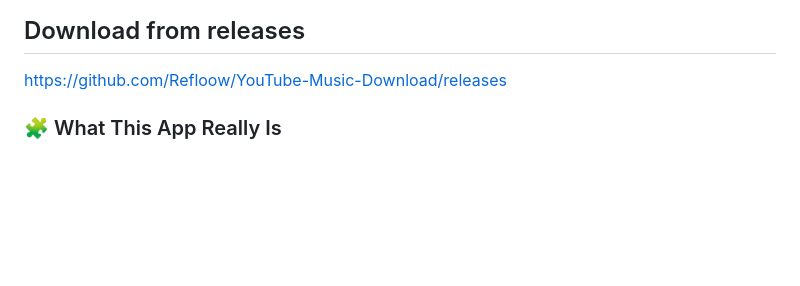
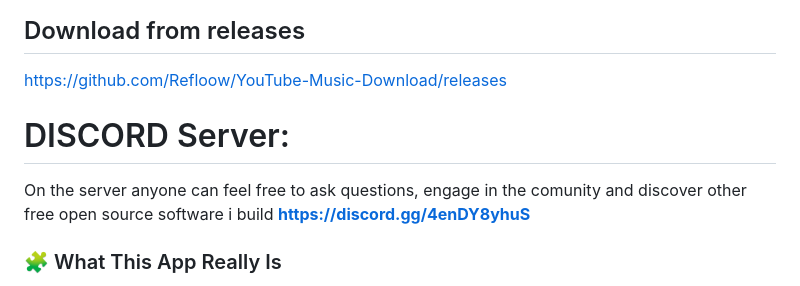
Before and after one commit to Refloow/YouTube-Music-Download, a Markdown page: README.md, the part around the change. Drawn GitHub-style; blank space fills up the shorter version.

```diff
--- a/README.md
+++ b/README.md
@@ -21,6 +21,11 @@ Perfect for personal use by musicians, beatmakers, or hobbyists who want to down
 
 ## Download from releases
 https://github.com/Refloow/YouTube-Music-Download/releases
+
+# DISCORD Server:
+On the server anyone can feel free to ask questions, engage in the comunity and discover other free open source software i build
+**https://discord.gg/4enDY8yhuS**
+
 
 ### 🧩 What This App Really Is
 
```
